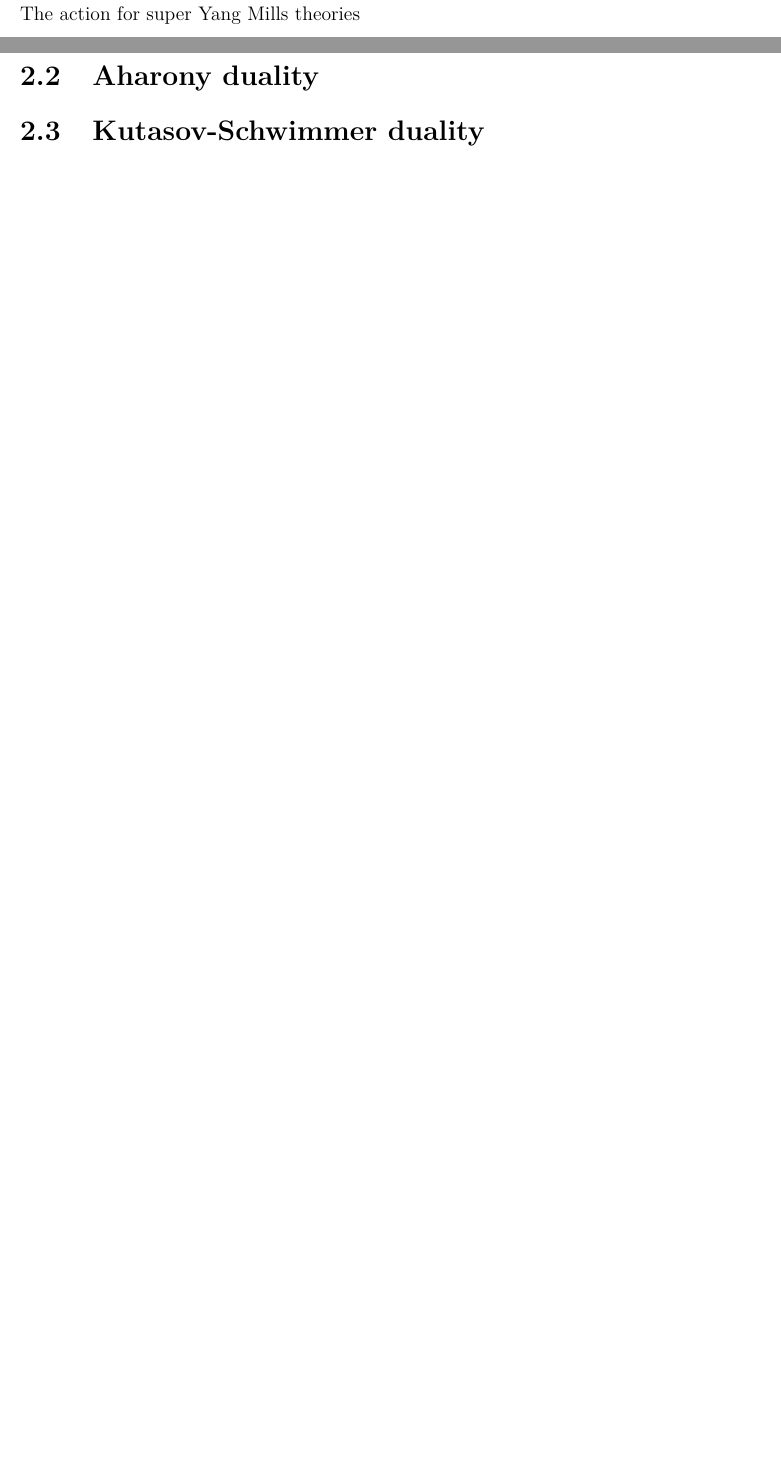
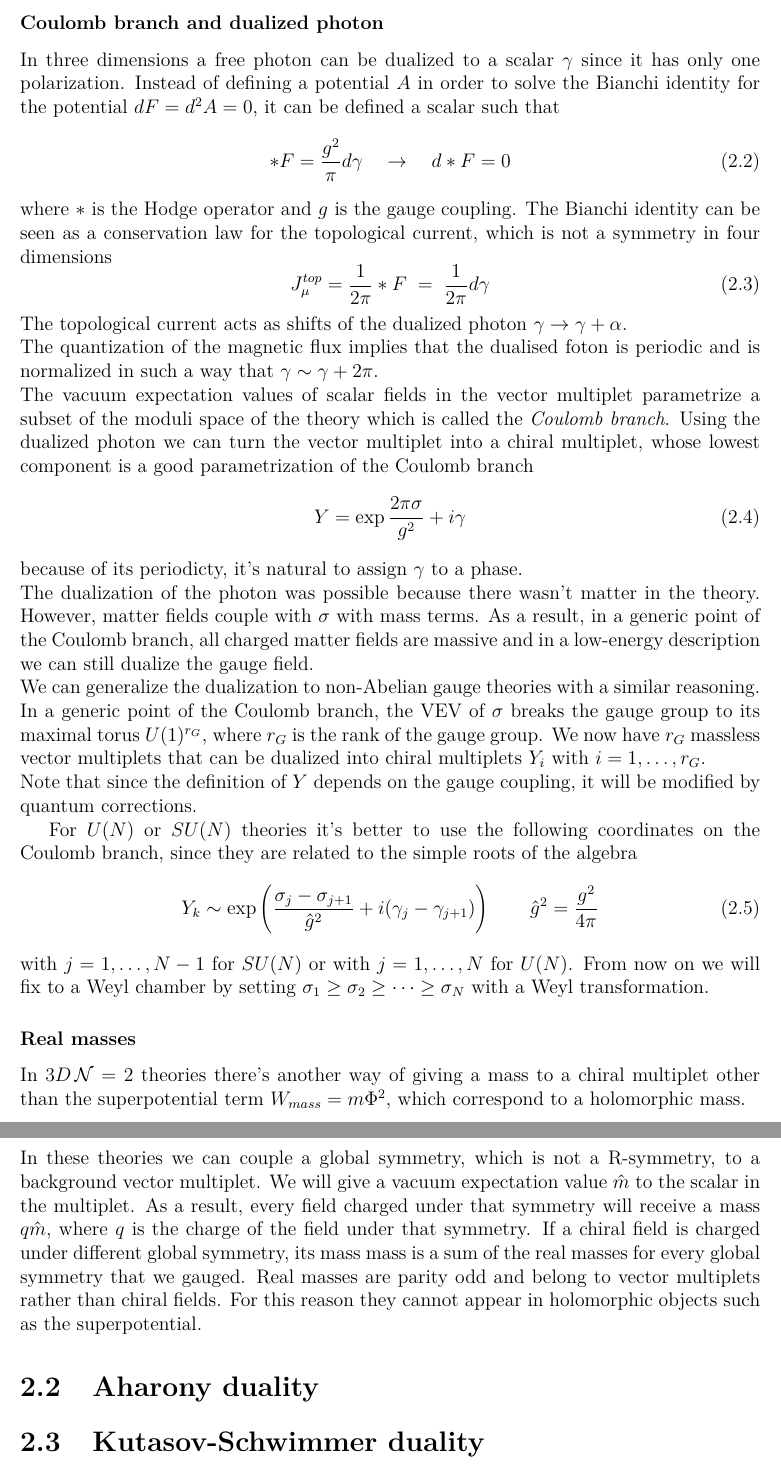
Before and after one commit to entangled90/Tesi, a LaTeX thesis (tesi.tex, which reads 3d_dualities.tex): two parts of pages 23 and 24 of 37 before the commit and two parts of pages 24 and 25 of 39 after it, joined at a grey line, cut at the place of the change, the shorter picture padded with empty space. Compiled offline with pdfLaTeX.

Commit message:
fatto qualcosina

```diff
--- a/3d_dualities.tex
+++ b/3d_dualities.tex
@@ -30,6 +30,50 @@ Chiral superfields contains \emph{on-shell} one complex scalar and a complex spi
 Vector superfield contains an additional real scalar field with respect to the four dimensional superfield.
-The scalar $\sigma $ comes from the component of the vector field $A_{\mu}$ along the reduced direction.  \\
-The action for super Yang Mills theories
+The scalar $\sigma $ comes from the component of the vector field $A_{\mu}$ along the reduced direction.\\
+\subsubsection{Coulomb branch and dualized photon	}
+In three dimensions a free photon can be dualized to a scalar $\gamma$ since it has only one polarization. Instead of defining a potential $A$ in order to solve the Bianchi identity for the potential $d F = d^2 A = 0$, it can be defined a scalar such that
+\begin{equation}
+  * F = \frac{g^2}{\pi} d  \gamma  \quad \rightarrow \quad d * F  = 0
+\end{equation}
+where $*$ is the Hodge operator and $g$ is the gauge coupling.
+The Bianchi identity can be seen as a conservation law for the topological current, which is not a symmetry in four dimensions
+\begin{equation}
+ J_{\mu}^{top} = \frac{1}{2 \pi} * F \; =  \; \frac{1}{2 \pi} d \gamma
+\end{equation}
+The topological current acts as shifts of the dualized photon $\gamma \rightarrow \gamma + \alpha$.\\
+The quantization of the magnetic flux implies that the dualised foton is periodic and is normalized in such a way that $\gamma \sim \gamma + 2 \pi$.\\
+The  vacuum expectation values of scalar fields in the vector multiplet parametrize a subset of the moduli space of the theory which is called the \emph{Coulomb branch}.
+Using the dualized photon we can turn the vector multiplet into a chiral multiplet, whose lowest component is a good parametrization of the Coulomb branch
+\begin{equation}
+ Y = \exp{ \frac{2 \pi \sigma}{g^2} + i \gamma}
+\end{equation}
+because of its periodicty, it's natural to assign $\gamma$ to a phase.\\
+The dualization of the photon was possible because there wasn't matter in the theory.
+However, matter fields couple with $\sigma$ with mass terms. As a result, in a generic point of the Coulomb branch, all charged matter fields are massive and in a low-energy description we can still dualize the gauge field.\\
+We can generalize the dualization to non-Abelian gauge theories with a similar reasoning.
+In a generic point of the Coulomb branch, the VEV of $\sigma$ breaks the gauge group to its maximal torus $U(1)^{r_G}$, where $r_G$ is the rank of the gauge group.
+We now have $r_G$ massless vector multiplets that can be dualized into chiral multiplets $Y_i$ with $i=1,\dotsc,r_G$.
+\\
+Note that since the definition of $Y$ depends on the gauge coupling, it will be modified by quantum corrections.
+
+For $U(N)$ or $ SU(N)$ theories it's better to use the following coordinates on the Coulomb branch, since they are related to the simple roots of the algebra
+\begin{equation}
+ Y_k \sim \exp \left( \frac{\sigma_j- \sigma_{j+1}}{\hat{g}^2} + i ( \gamma_j - \gamma_{j+1} )   \right) \qquad \hat{g}^2 =  \frac{g^2}{4 \pi}
+\end{equation}
+with $j = 1, \dotsc , N -1$ for $SU(N)$ or with $ j = 1, \dotsc, N$ for $U(N)$.
+From now on we will fix to a Weyl chamber by setting $\sigma_1 \geq \sigma_2 \geq \dots \geq \sigma_N$ with a Weyl transformation.
+
+\subsubsection{Real masses}
+
+In $3 D \, \mN=2$ theories there's another way of giving a mass to a chiral multiplet other than the superpotential term $W_{mass}= m \Phi^2$, which correspond to a holomorphic mass.\\
+In these theories we can couple a global symmetry, which is not a R-symmetry, to a background vector multiplet.
+We will give a vacuum expectation value $\hat{m} $ to the scalar in the multiplet.
+As a result, every field charged under that symmetry will receive a mass $q \hat{m}$, where $q$ is the charge of the field under that symmetry.
+If a chiral field is charged under different global symmetry, its mass  mass is a sum of the real masses for every global symmetry that we gauged.
+Real masses are parity odd and belong to vector multiplets rather than chiral fields. For this reason they cannot appear in holomorphic objects such as the superpotential.
+
+
+
+
 
 
 
```
Also changed, not shown: kutasov.tex (+4 -2 lines), tesi.pdf, 3d_dualities.tex (2 more changed lines).
